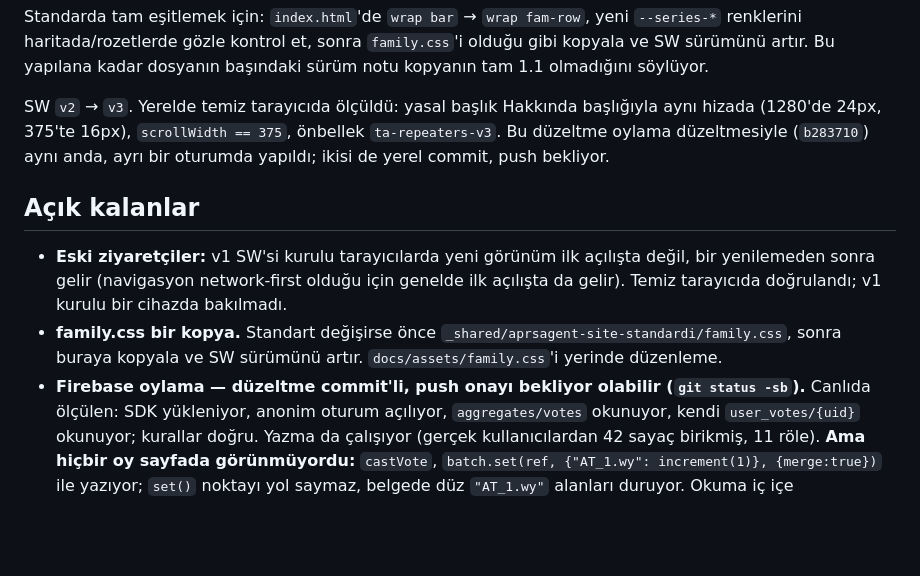
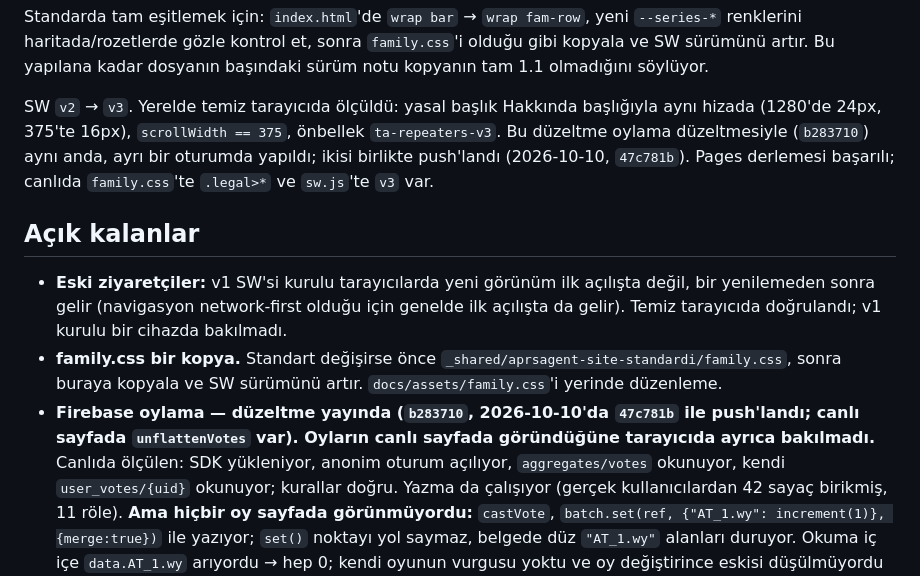
Before and after one commit to TA3HRJ/turkey-repeaters, a Markdown page: docs/HANDOFF.md, the part around the change. GitHub-like rendering; blank space fills up the shorter version.

Commit message:
HANDOFF: oylama ve yasal bölüm düzeltmelerinin yayında olduğunu kaydet
İki not, düzeltmelerin push onayı beklediğini söylüyordu; ikisi de 47c781b ile
yayına çıktı. Pages derlemesi başarılı, canlı dosyalarda yeni kod var
(unflattenVotes, .legal>*, service worker v3). Oyların canlı sayfada
göründüğü tarayıcıda ayrıca denetlenmedi.

Co-Authored-By: Claude Opus 5.5 <noreply@anthropic.com>

```diff
--- a/docs/HANDOFF.md
+++ b/docs/HANDOFF.md
@@ -75,8 +75,9 @@ olmadığını söylüyor.
 
 SW `v2` → `v3`. Yerelde temiz tarayıcıda ölçüldü: yasal başlık Hakkında başlığıyla aynı
 hizada (1280'de 24px, 375'te 16px), `scrollWidth == 375`, önbellek `ta-repeaters-v3`.
-Bu düzeltme oylama düzeltmesiyle (`b283710`) aynı anda, ayrı bir oturumda yapıldı; ikisi de
-yerel commit, push bekliyor.
+Bu düzeltme oylama düzeltmesiyle (`b283710`) aynı anda, ayrı bir oturumda yapıldı; ikisi
+birlikte push'landı (2026-10-10, `47c781b`). Pages derlemesi başarılı; canlıda `family.css`'te
+`.legal>*` ve `sw.js`'te `v3` var.
 
 ## Açık kalanlar
 
@@ -85,7 +86,9 @@ yerel commit, push bekliyor.
   Temiz tarayıcıda doğrulandı; v1 kurulu bir cihazda bakılmadı.
 - **family.css bir kopya.** Standart değişirse önce `_shared/aprsagent-site-standardi/family.css`,
   sonra buraya kopyala ve SW sürümünü artır. `docs/assets/family.css`'i yerinde düzenleme.
-- **Firebase oylama — düzeltme commit'li, push onayı bekliyor olabilir (`git status -sb`).**
+- **Firebase oylama — düzeltme yayında (`b283710`, 2026-10-10'da `47c781b` ile push'landı;
+  canlı sayfada `unflattenVotes` var). Oyların canlı sayfada göründüğüne tarayıcıda ayrıca
+  bakılmadı.**
   Canlıda ölçülen: SDK yükleniyor, anonim oturum açılıyor, `aggregates/votes` okunuyor, kendi
   `user_votes/{uid}` okunuyor; kurallar doğru. Yazma da çalışıyor (gerçek kullanıcılardan 42 sayaç
   birikmiş, 11 röle). **Ama hiçbir oy sayfada görünmüyordu:** `castVote`, `batch.set(ref,
```
